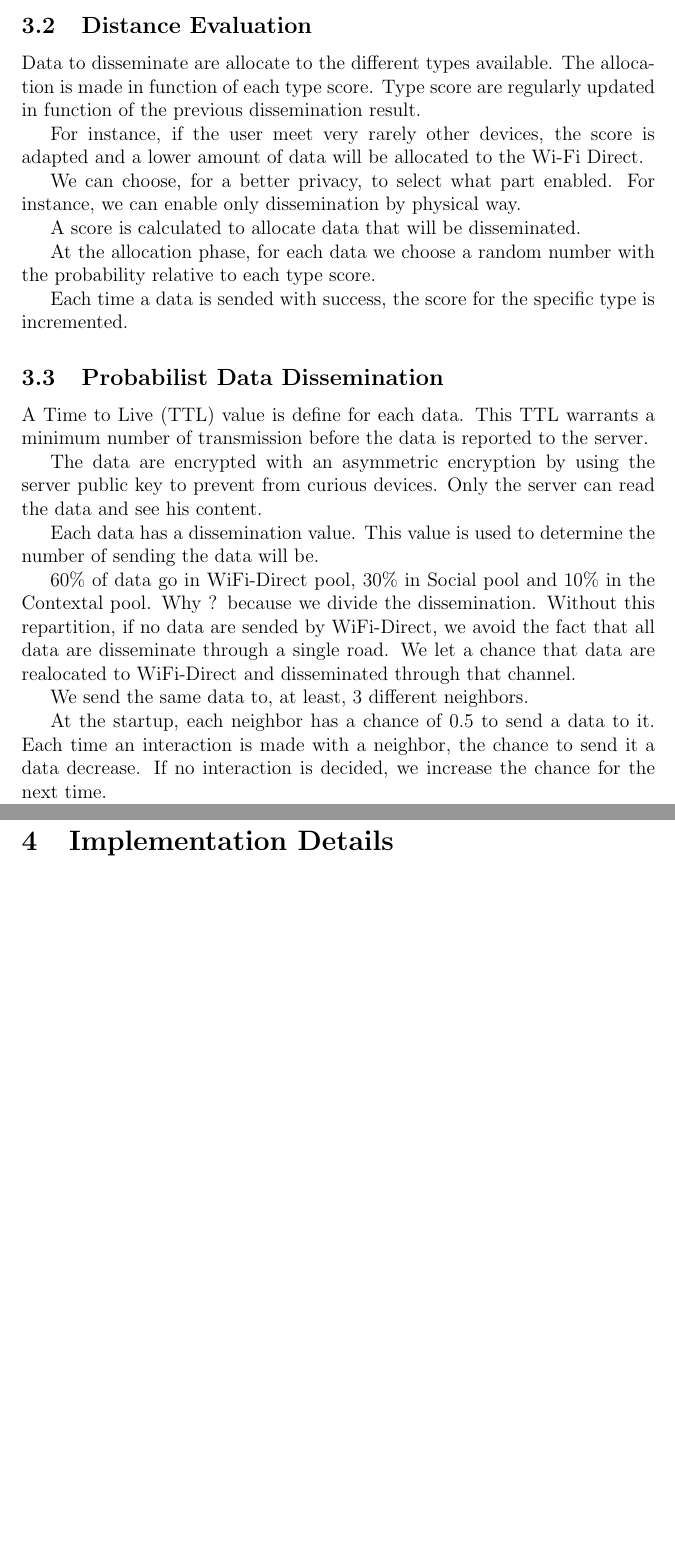
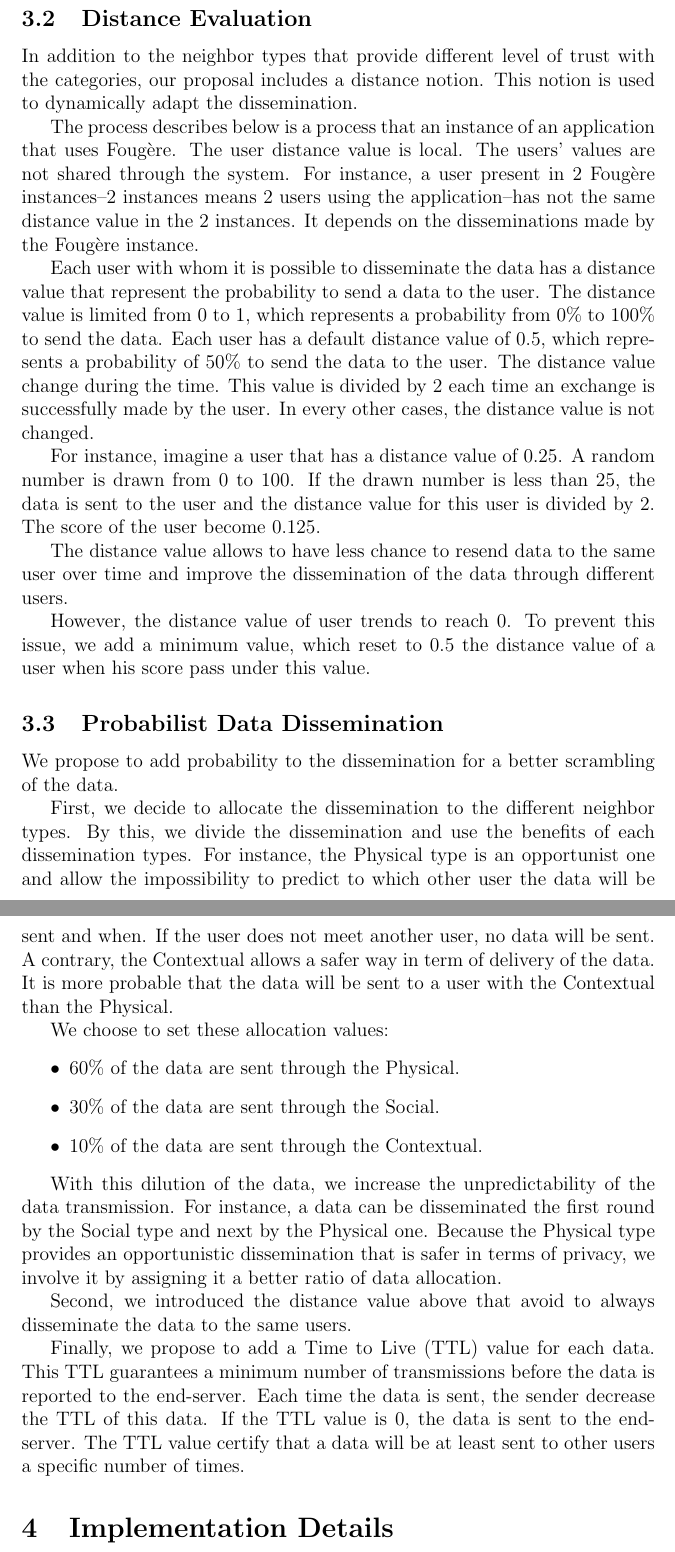
Before and after one commit to rsommerard/internship-report, a LaTeX paper (sommerard-internship.tex, which reads sections/contribution.tex): two parts of pages 9 and 10 of 25 before the commit and two parts of pages 9 and 10 of 26 after it, joined at a grey line, cut so that both start at the same text, the shorter picture padded with empty space. Compiled offline with pdfLaTeX.

Commit message:
Contribution done

```diff
--- a/sections/contribution.tex
+++ b/sections/contribution.tex
@@ -40,36 +23,59 @@ Explain Contextual -> data collect campaign.
 
 \subsection{Distance Evaluation}
 
-Data to disseminate are allocate to the different types available.
-The allocation is made in function of each type score.
-Type score are regularly updated in function of the previous dissemination result.
+In addition to the neighbor types that provide different level of trust with the categories, our proposal includes a distance notion.
+This notion is used to dynamically adapt the dissemination.
 
-For instance, if the user meet very rarely other devices, the score is adapted and a lower amount of data will be allocated to the Wi-Fi Direct.
+The process describes below is a process that an instance of an application that uses Foug\`ere.
+The user distance value is local.
+The users' values are not shared through the system.
+For instance, a user present in 2 Foug\`ere instances--2 instances means 2 users using the application--has not the same distance value in the 2 instances.
+It depends on the disseminations made by the Foug\`ere instance.
 
-We can choose, for a better privacy, to select what part enabled. For instance, we can enable only dissemination by physical way.
+Each user with whom it is possible to disseminate the data has a distance value that represent the probability to send a data to the user.
+The distance value is limited from 0 to 1, which represents a probability from 0\% to 100\% to send the data.
+Each user has a default distance value of 0.5, which represents a probability of 50\% to send the data to the user.
+The distance value change during the time.
+This value is divided by 2 each time an exchange is successfully made by the user.
+In every other cases, the distance value is not changed.
 
-A score is calculated to allocate data that will be disseminated.
+For instance, imagine a user that has a distance value of 0.25.
+A random number is drawn from 0 to 100.
+If the drawn number is less than 25, the data is sent to the user and the distance value for this user is divided by 2.
+The score of the user become 0.125.
 
-At the allocation phase, for each data we choose a random number with the probability relative to each type score.
+The distance value allows to have less chance to resend data to the same user over time and improve the dissemination of the data through different users.
 
-Each time a data is sended with success, the score for the specific type is incremented.
+However, the distance value of user trends to reach 0.
+To prevent this issue, we add a minimum value, which reset to 0.5 the distance value of a user when his score pass under this value.
 
 \subsection{Probabilist Data Dissemination}
 
+We propose to add probability to the dissemination for a better scrambling of the data.
 
+First, we decide to allocate the dissemination to the different neighbor types.
+By this, we divide the dissemination and use the benefits of each dissemination types.
+For instance, the Physical type is an opportunist one and allow the impossibility to predict to which other user the data will be sent and when.
+If the user does not meet another user, no data will be sent.
+A contrary, the Contextual allows a safer way in term of delivery of the data.
+It is more probable that the data will be sent to a user with the Contextual than the Physical.
 
-A Time to Live (TTL) value is define for each data.
-This TTL warrants a minimum number of transmission before the data is reported to the server.
+We choose to set these allocation values:
+\begin{itemize}
+    \item 60\% of the data are sent through the Physical.
+    \item 30\% of the data are sent through the Social.
+    \item 10\% of the data are sent through the Contextual.
+\end{itemize}
 
-The data are encrypted with an asymmetric encryption by using the server public key to prevent from curious devices. Only the server can read the data and see his content.
+With this dilution of the data, we increase the unpredictability of the data transmission.
+For instance, a data can be disseminated the first round by the Social type and next by the Physical one.
+Because the Physical type provides an opportunistic dissemination that is safer in terms of privacy, we involve it by assigning it a better ratio of data allocation.
 
-Each data has a dissemination value.
-This value is used to determine the number of sending the data will be.
+Second, we introduced the distance value above that avoid to always disseminate the data to the same users.
 
-60\% of data go in WiFi-Direct pool, 30\% in Social pool and 10\% in the Contextal pool.
-Why ? because we divide the dissemination. Without this repartition, if no data are sended by WiFi-Direct, we avoid the fact that all data are disseminate through a single road.
-We let a chance that data are realocated to WiFi-Direct and disseminated through that channel.
+Finally, we propose to add a Time to Live (TTL) value for each data.
+This TTL guarantees a minimum number of transmissions before the data is reported to the end-server.
+Each time the data is sent, the sender decrease the TTL of this data.
+If the TTL value is 0, the data is sent to the end-server.
+The TTL value certify that a data will be at least sent to other users a specific number of times.
 
-We send the same data to, at least, 3 different neighbors.
-
-At the startup, each neighbor has a chance of 0.5 to send a data to it. Each time an interaction is made with a neighbor, the chance to send it a data decrease. If no interaction is decided, we increase the chance for the next time.
```
Also changed, not shown: sections/implementation_details.tex (+36 -7 lines), sections/contribution.tex (50 more changed lines).
